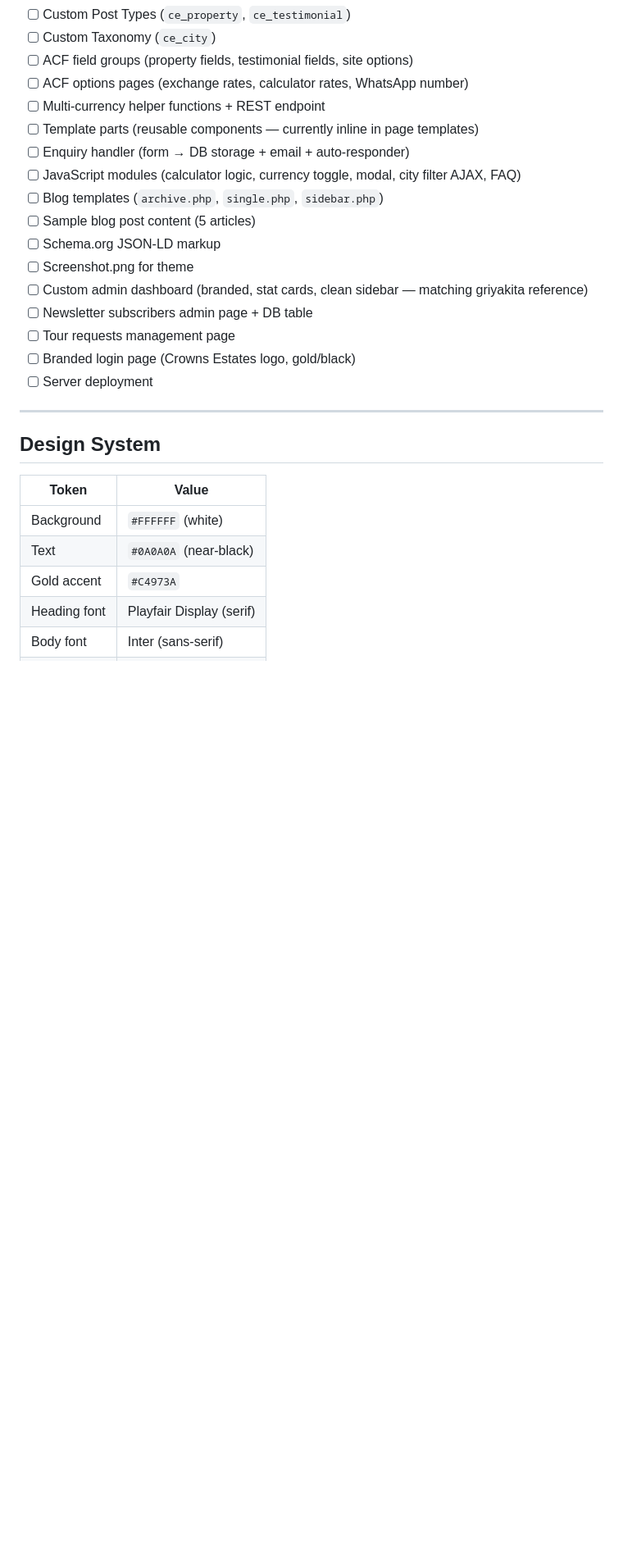
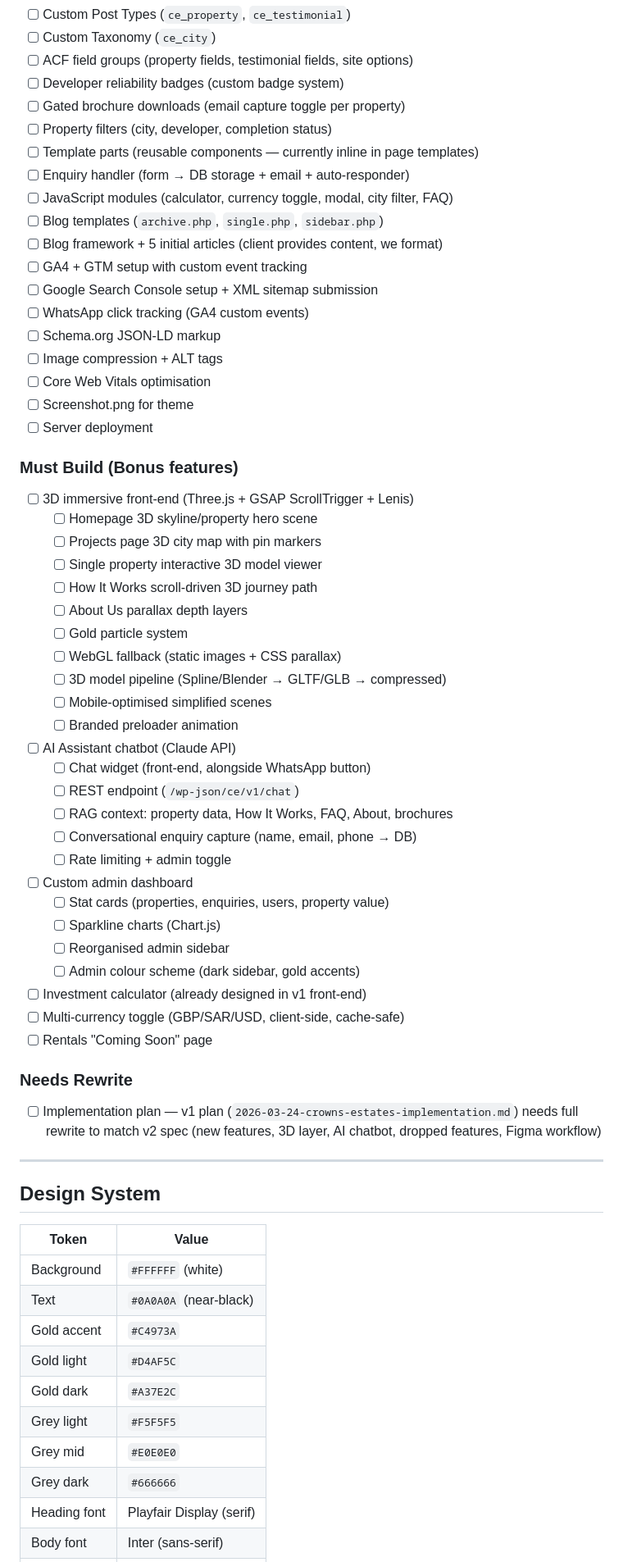
Before and after one commit to jalookout7-eng/crown-estates-website, a Markdown page: HANDOVER.md, the part around one of its changes. Shown at 82% size. Rendered like a GitHub page; blank space fills up the shorter version.

```diff
--- a/HANDOVER.md
+++ b/HANDOVER.md
@@ -64,20 +104,54 @@ The backend is pending client approval of the design. Outstanding tasks from the
 - [ ] Custom Post Types (`ce_property`, `ce_testimonial`)
 - [ ] Custom Taxonomy (`ce_city`)
 - [ ] ACF field groups (property fields, testimonial fields, site options)
-- [ ] ACF options pages (exchange rates, calculator rates, WhatsApp number)
-- [ ] Multi-currency helper functions + REST endpoint
+- [ ] Developer reliability badges (custom badge system)
+- [ ] Gated brochure downloads (email capture toggle per property)
+- [ ] Property filters (city, developer, completion status)
 - [ ] Template parts (reusable components — currently inline in page templates)
 - [ ] Enquiry handler (form → DB storage + email + auto-responder)
-- [ ] JavaScript modules (calculator logic, currency toggle, modal, city filter AJAX, FAQ)
+- [ ] JavaScript modules (calculator, currency toggle, modal, city filter, FAQ)
 - [ ] Blog templates (`archive.php`, `single.php`, `sidebar.php`)
-- [ ] Sample blog post content (5 articles)
+- [ ] Blog framework + 5 initial articles (client provides content, we format)
+- [ ] GA4 + GTM setup with custom event tracking
+- [ ] Google Search Console setup + XML sitemap submission
+- [ ] WhatsApp click tracking (GA4 custom events)
 - [ ] Schema.org JSON-LD markup
+- [ ] Image compression + ALT tags
+- [ ] Core Web Vitals optimisation
 - [ ] Screenshot.png for theme
-- [ ] Custom admin dashboard (branded, stat cards, clean sidebar — matching griyakita reference)
-- [ ] Newsletter subscribers admin page + DB table
-- [ ] Tour requests management page
-- [ ] Branded login page (Crowns Estates logo, gold/black)
 - [ ] Server deployment
+
+### Must Build (Bonus features)
+
+- [ ] 3D immersive front-end (Three.js + GSAP ScrollTrigger + Lenis)
+  - [ ] Homepage 3D skyline/property hero scene
+  - [ ] Projects page 3D city map with pin markers
+  - [ ] Single property interactive 3D model viewer
+  - [ ] How It Works scroll-driven 3D journey path
+  - [ ] About Us parallax depth layers
+  - [ ] Gold particle system
+  - [ ] WebGL fallback (static images + CSS parallax)
+  - [ ] 3D model pipeline (Spline/Blender → GLTF/GLB → compressed)
+  - [ ] Mobile-optimised simplified scenes
+  - [ ] Branded preloader animation
+- [ ] AI Assistant chatbot (Claude API)
+  - [ ] Chat widget (front-end, alongside WhatsApp button)
+  - [ ] REST endpoint (`/wp-json/ce/v1/chat`)
+  - [ ] RAG context: property data, How It Works, FAQ, About, brochures
+  - [ ] Conversational enquiry capture (name, email, phone → DB)
+  - [ ] Rate limiting + admin toggle
+- [ ] Custom admin dashboard
+  - [ ] Stat cards (properties, enquiries, users, property value)
+  - [ ] Sparkline charts (Chart.js)
+  - [ ] Reorganised admin sidebar
+  - [ ] Admin colour scheme (dark sidebar, gold accents)
+- [ ] Investment calculator (already designed in v1 front-end)
+- [ ] Multi-currency toggle (GBP/SAR/USD, client-side, cache-safe)
+- [ ] Rentals "Coming Soon" page
+
+### Needs Rewrite
+
+- [ ] Implementation plan — v1 plan (`2026-03-24-crowns-estates-implementation.md`) needs full rewrite to match v2 spec (new features, 3D layer, AI chatbot, dropped features, Figma workflow)
 
 ---
 
@@ -88,6 +162,11 @@ The backend is pending client approval of the design. Outstanding tasks from the
 | Background | `#FFFFFF` (white) |
 | Text | `#0A0A0A` (near-black) |
 | Gold accent | `#C4973A` |
+| Gold light | `#D4AF5C` |
+| Gold dark | `#A37E2C` |
+| Grey light | `#F5F5F5` |
+| Grey mid | `#E0E0E0` |
+| Grey dark | `#666666` |
 | Heading font | Playfair Display (serif) |
 | Body font | Inter (sans-serif) |
 | Spacing unit | 8px multiples |
```
Also changed, not shown: other parts of HANDOVER.md (+154 -55 lines), 1 other file.
